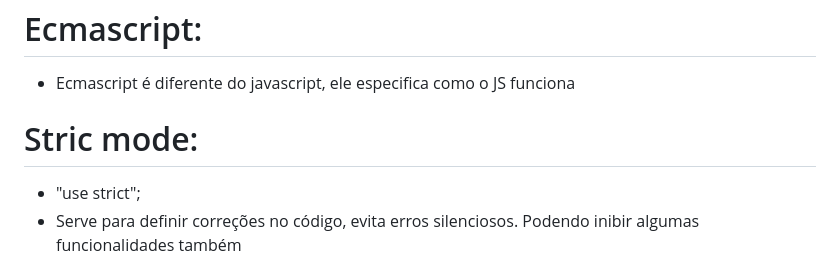
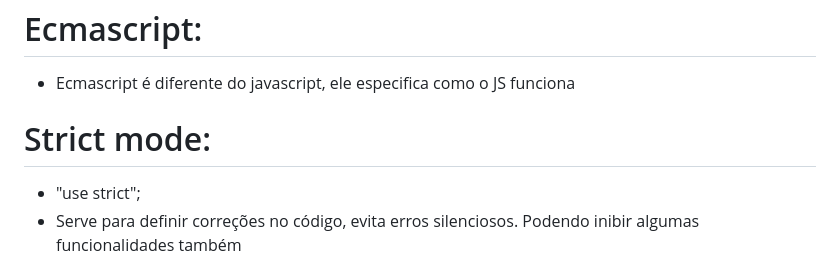
Before and after one commit to Vytorrodrigues/Documenta-o-JSProject, a Markdown page: README.md, the part around the change. Drawn GitHub-style.

Commit message:
Fix  'Strict mode' section of README

```diff
--- a/README.md
+++ b/README.md
@@ -11,7 +11,7 @@
 
 - Ecmascript é diferente do javascript, ele especifica como o JS funciona
 
-# Stric mode:
+# Strict mode:
 
 - "use strict";
 - Serve para definir correções no código, evita erros silenciosos. Podendo inibir algumas funcionalidades também
```
